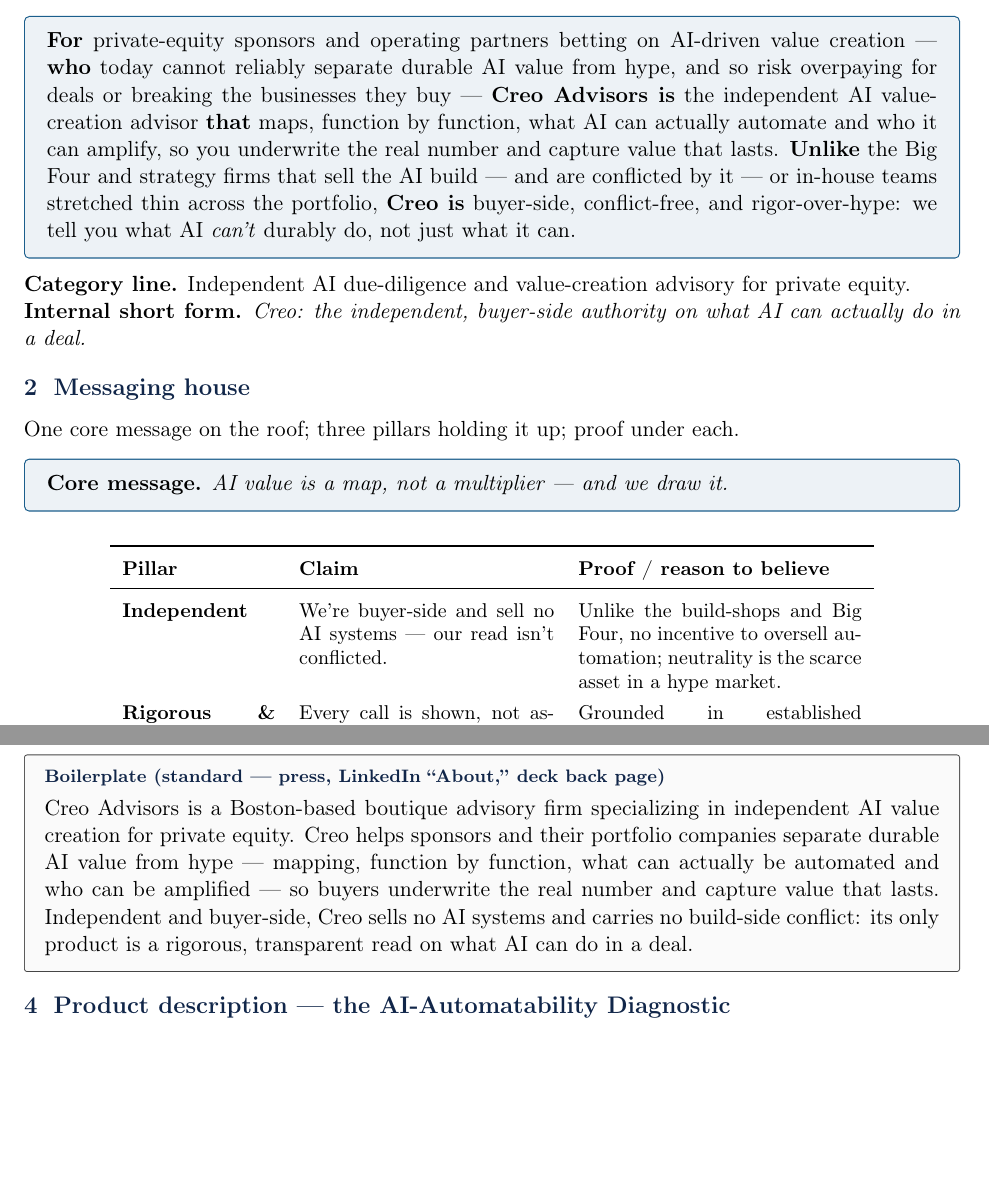
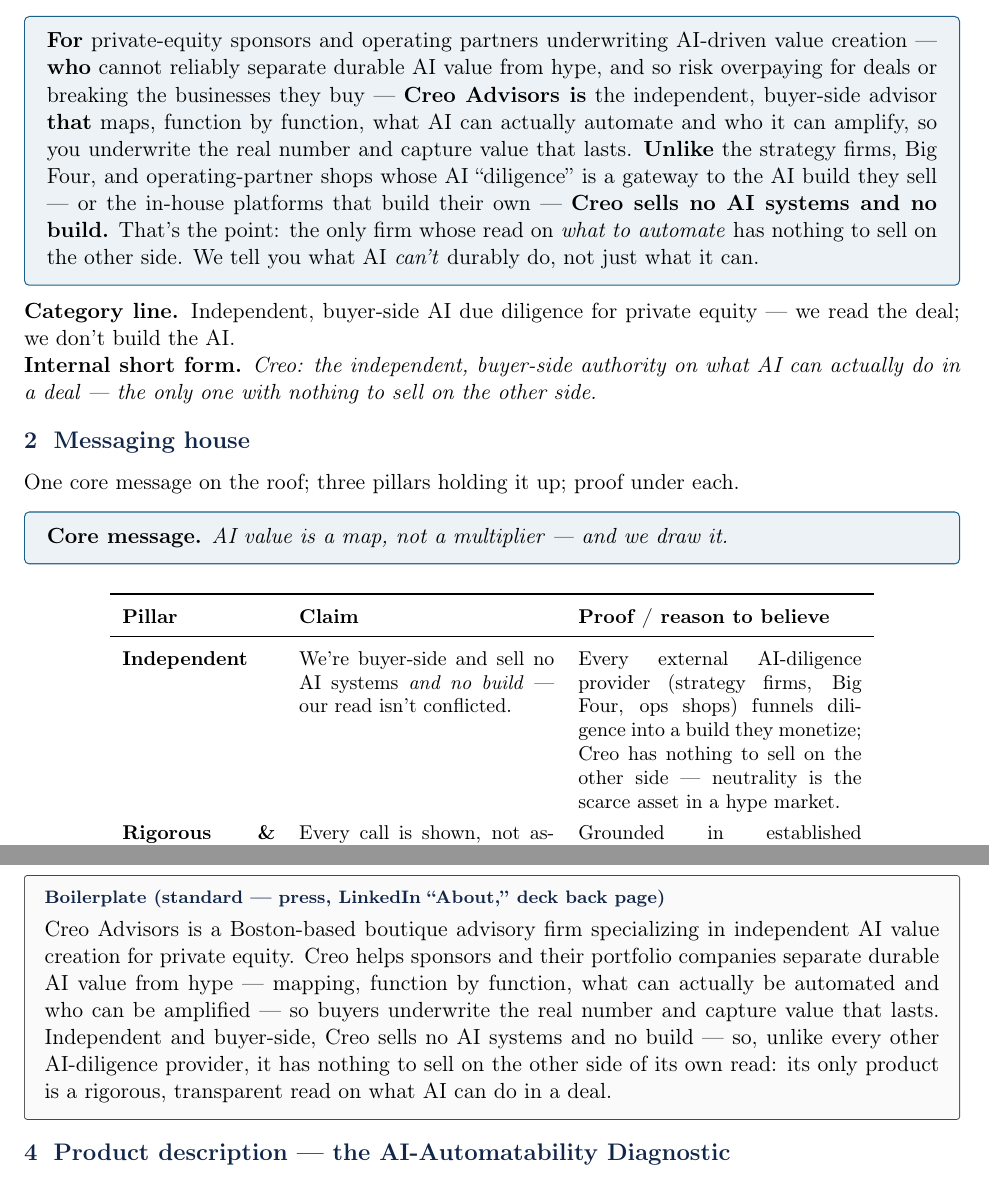
Before and after one commit to csmirl4/ent105, a LaTeX document (creo-marketing-collateral.tex): two parts of pages 2 and 3 of 6, joined at a grey line, cut so that both start at the same text, the shorter picture padded with empty space. Compiled offline with pdfLaTeX.

Commit message:
Sharpen positioning: "nothing to sell on the other side" wedge
Apply the positioning sharpening across all three assets, driven by the
verified competitive finding that incumbents' AI diligence funnels into a
build they monetize:
- Plan: Independent reason recast as "nothing to sell on the other side."
- Collateral: positioning statement, category line, Independent pillar,
  new tagline, and boilerplate sharpened (sells no AI systems AND no build).
- Site: Independent pillar updated (submodule bumped to fec99ba, live).

Co-Authored-By: Claude Opus 4.8 (1M context) <noreply@anthropic.com>

```diff
--- a/creo-marketing-collateral.tex
+++ b/creo-marketing-collateral.tex
@@ -69,21 +69,21 @@
 flows from:
 
 \begin{callout}
-\textbf{For} private-equity sponsors and operating partners betting on AI-driven value creation
---- \textbf{who} today cannot reliably separate durable AI value from hype, and so risk
-overpaying for deals or breaking the businesses they buy --- \textbf{Creo Advisors is} the
-independent AI value-creation advisor \textbf{that} maps, function by function, what AI can
-actually automate and who it can amplify, so you underwrite the real number and capture value
-that lasts. \textbf{Unlike} the Big Four and strategy firms that sell the AI build --- and are
-conflicted by it --- or in-house teams stretched thin across the portfolio, \textbf{Creo is}
-buyer-side, conflict-free, and rigor-over-hype: we tell you what AI \emph{can't} durably do, not
-just what it can.
+\textbf{For} private-equity sponsors and operating partners underwriting AI-driven value creation
+--- \textbf{who} cannot reliably separate durable AI value from hype, and so risk overpaying for
+deals or breaking the businesses they buy --- \textbf{Creo Advisors is} the independent, buyer-side
+advisor \textbf{that} maps, function by function, what AI can actually automate and who it can
+amplify, so you underwrite the real number and capture value that lasts. \textbf{Unlike} the
+strategy firms, Big Four, and operating-partner shops whose AI ``diligence'' is a gateway to the AI
+build they sell --- or the in-house platforms that build their own --- \textbf{Creo sells no AI
+systems and no build.} That's the point: the only firm whose read on \emph{what to automate} has
+nothing to sell on the other side. We tell you what AI \emph{can't} durably do, not just what it can.
 \end{callout}
 
-\textbf{Category line.} Independent AI due-diligence and value-creation advisory for private
-equity.\\
+\textbf{Category line.} Independent, buyer-side AI due diligence for private equity --- we read the
+deal; we don't build the AI.\\
 \textbf{Internal short form.} \emph{Creo: the independent, buyer-side authority on what AI can
-actually do in a deal.}
+actually do in a deal --- the only one with nothing to sell on the other side.}
 
 % ======================================================================
 \section{Messaging house}
@@ -100,7 +100,7 @@
 \toprule
 \textbf{Pillar} & \textbf{Claim} & \textbf{Proof / reason to believe} \\
 \midrule
-\textbf{Independent} & We're buyer-side and sell no AI systems --- our read isn't conflicted. & Unlike the build-shops and Big Four, no incentive to oversell automation; neutrality is the scarce asset in a hype market. \\
+\textbf{Independent} & We're buyer-side and sell no AI systems \emph{and no build} --- our read isn't conflicted. & Every external AI-diligence provider (strategy firms, Big Four, ops shops) funnels diligence into a build they monetize; Creo has nothing to sell on the other side --- neutrality is the scarce asset in a hype market. \\
 \textbf{Rigorous \& transparent} & Every call is shown, not asserted --- you can check it. & Grounded in established occupational-exposure research (Frey--Osborne; the OpenAI ``exposure $\neq$ automation'' study); reconciles to the number. \\
 \textbf{Amplify, don't gut} & Durable value is a swap, not a purge. & Deploy-and-fire is why most AI programs show no return ($\sim$95\% of pilots fail; Klarna re-hired humans); we map who to amplify. \\
 \bottomrule
@@ -146,8 +147,9 @@
 creation for private equity. Creo helps sponsors and their portfolio companies separate durable
 AI value from hype --- mapping, function by function, what can actually be automated and who can
 be amplified --- so buyers underwrite the real number and capture value that lasts. Independent
-and buyer-side, Creo sells no AI systems and carries no build-side conflict: its only product is
-a rigorous, transparent read on what AI can do in a deal.
+and buyer-side, Creo sells no AI systems and no build --- so, unlike every other AI-diligence
+provider, it has nothing to sell on the other side of its own read: its only product is a rigorous,
+transparent read on what AI can do in a deal.
 \end{copybox}
 
 % ======================================================================
```
Also changed, not shown: creo-ai-marketing-plan.tex (+4 -3 lines), creo-ai-marketing-plan.pdf, creo-marketing-collateral.pdf, creo-marketing-collateral.tex (1 more changed lines).
